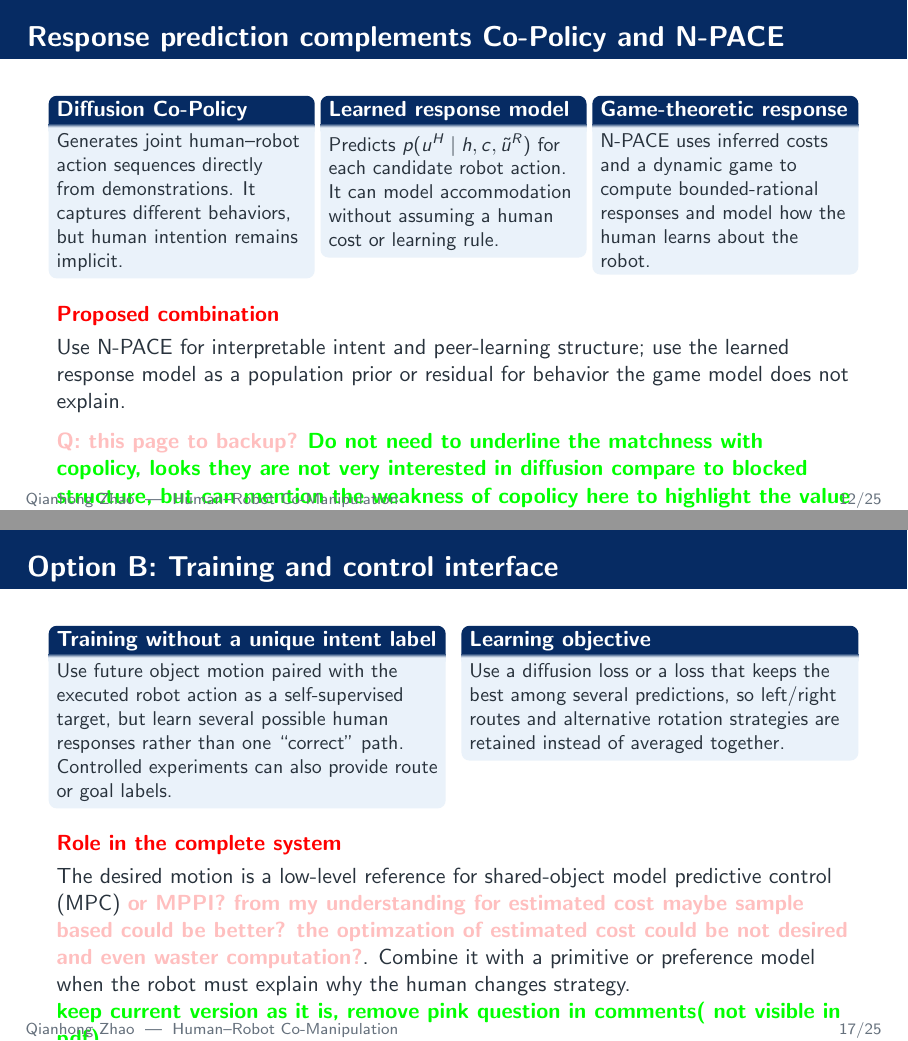
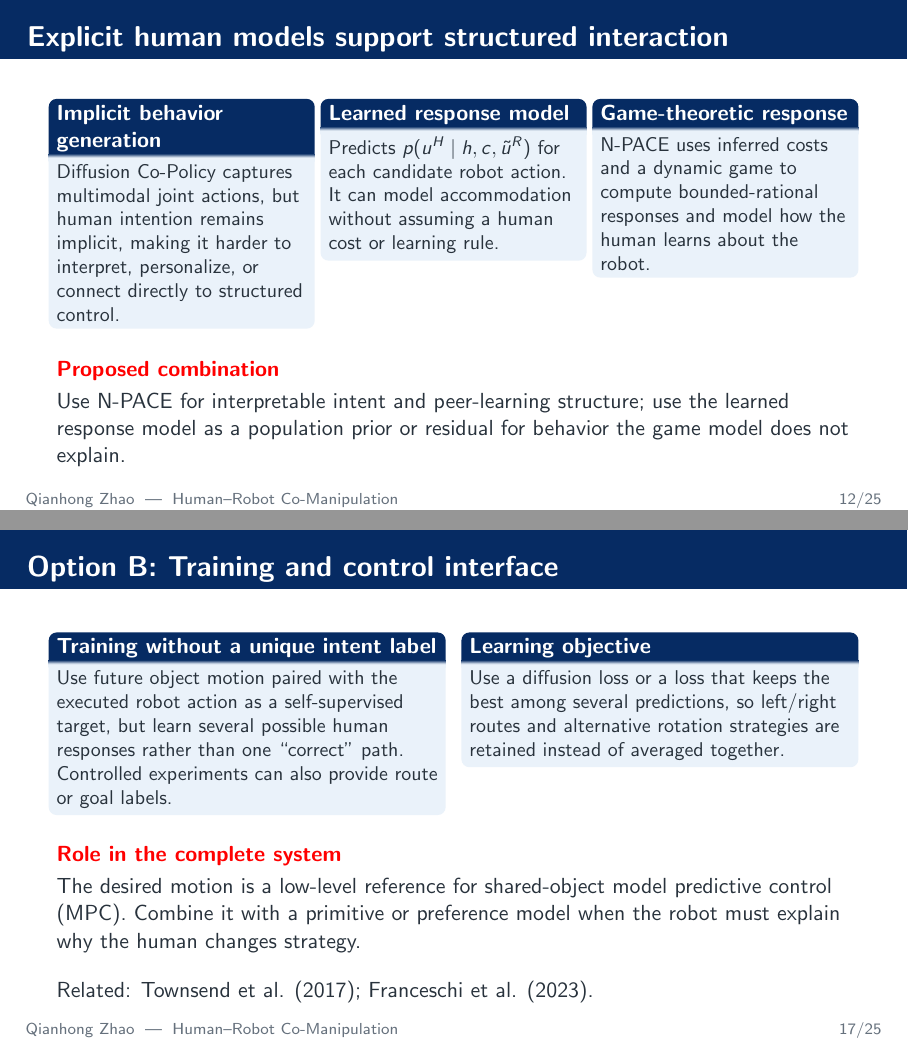
Before and after one commit to qianhongzhao/hri-co-manipulation-slides, LaTeX slides (main.tex): pages 12 and 17 of 42, joined at a grey line. Compiled offline with pdfLaTeX.

Commit message:
final assistant acted version

```diff
--- a/main.tex
+++ b/main.tex
@@ -442,11 +442,11 @@ p_\psi(u^H_{t:t+H}\mid h_t,c,\tilde u^R_{t:t+H},z_H)
 % User decision: Make the game-theoretic realization explicit in the visible comparison on the next page.
 \end{frame}
 
-\begin{frame}{Response prediction complements Co-Policy and N-PACE}
+\begin{frame}{Explicit human models support structured interaction}
 \begin{columns}[T,onlytextwidth]
 \column{0.315\textwidth}
-\begin{block}{Diffusion Co-Policy}
-Generates joint human--robot action sequences directly from demonstrations. It captures different behaviors, but human intention remains implicit.
+\begin{block}{Implicit behavior generation}
+Diffusion Co-Policy captures multimodal joint actions, but human intention remains implicit, making it harder to interpret, personalize, or connect directly to structured control.
 \end{block}
 \column{0.315\textwidth}
 \begin{block}{Learned response model}
@@ -461,14 +461,16 @@ N-PACE uses inferred costs and a dynamic game to compute bounded-rational respon
 \begin{alertblock}{Proposed combination}
 Use N-PACE for interpretable intent and peer-learning structure; use the learned response model as a population prior or residual for behavior the game model does not explain.
 \end{alertblock}
-\pinkcomment{Q: this page to backup?}
+% Original pink question: \pinkcomment{Q: this page to backup?}
 % Assistant response: I recommend keeping this page in the main deck. It is the conceptual bridge from
 % the shared papers to the proposal: Diffusion Co-Policy motivates a learned multimodal response model,
 % N-PACE motivates an interpretable game-theoretic response, and the hybrid is the proposed direction.
 % Without this page, Option A and the later N-PACE connection appear less motivated. Present it briefly
 % (about 30--45 seconds). If the main deck must be shortened further, merge its central comparison into
 % the preceding response-layer slide and move only the expanded three-column comparison to backup.
-\greencomment{Do not need to underline the matchness with copolicy, looks they are not very interested in diffusion compare to blocked structure, but can mention the weakness of copolicy here to highlight the value of human intention model}
+% User decision: Keep the page in the main deck, but do not emphasize matching Diffusion Co-Policy.
+% Mention its implicit-intent limitation only to motivate the value of an explicit human model and
+% emphasize the structured learned/game-theoretic hybrid.
 \end{frame}
 
 \begin{frame}{Option A: Infer the human's objective}
@@ -573,7 +575,10 @@ Use a diffusion loss or a loss that keeps the best among several predictions, so
 \end{columns}
 \vspace{0.2cm}
 \begin{alertblock}{Role in the complete system}
-The desired motion is a low-level reference for shared-object model predictive control (MPC) \pinkcomment{or MPPI? from my understanding for estimated cost maybe sample based could be better? the optimzation of estimated cost could be not desired and even waster computation?}. Combine it with a primitive or preference model when the robot must explain why the human changes strategy.
+The desired motion is a low-level reference for shared-object model predictive control (MPC). Combine it with a primitive or preference model when the robot must explain why the human changes strategy.
+% Original pink question: \pinkcomment{or MPPI? from my understanding for estimated cost maybe
+% sample based could be better? the optimzation of estimated cost could be not desired and even
+% waster computation?}
 % Assistant response: MPPI is a sampling-based MPC algorithm, so the choice is not simply MPC versus
 % MPPI. If Option B outputs a desired object trajectory and the physical dynamics/cost are smooth, a
 % standard trajectory-tracking MPC is the clearest baseline and can enforce object, contact, and safety
@@ -585,8 +590,7 @@ The desired motion is a low-level reference for shared-object model predictive c
 % shared-object MPC; sampling-based MPPI is one candidate solver for multimodal interactive rollouts."
 % Cost/model uncertainty should additionally be handled with ensembles or risk-sensitive objectives,
 % physical constraints, and an independent safety filter.
-
-\greencomment{keep current version as it is, remove pink question in comments( not visible in pdf)}
+% User decision: Keep the current MPC wording and retain the MPPI discussion only in source comments.
 \end{alertblock}
 \vspace{0.12cm}
 Related: Townsend et al. (2017); Franceschi et al. (2023).
```
Also changed, not shown: slides.pdf, main.tex (21 more changed lines).
